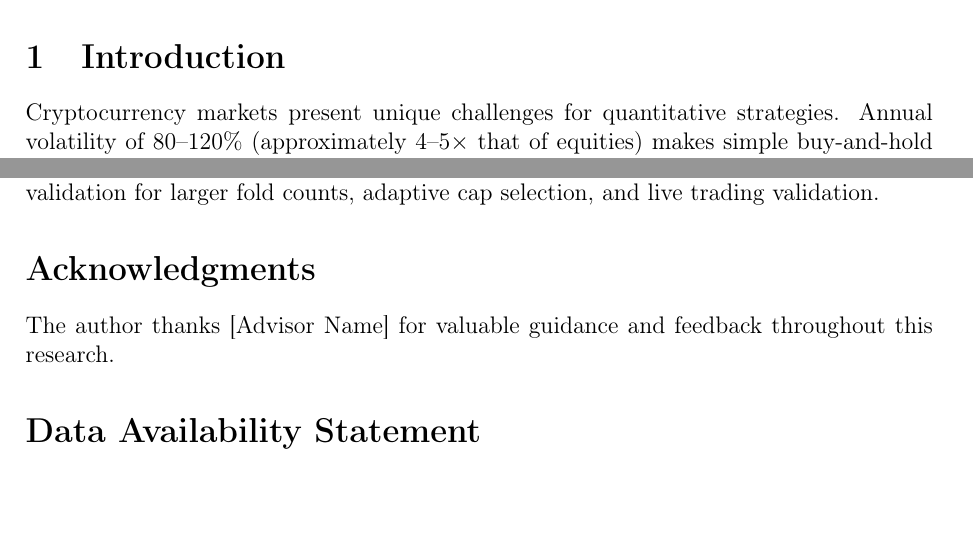
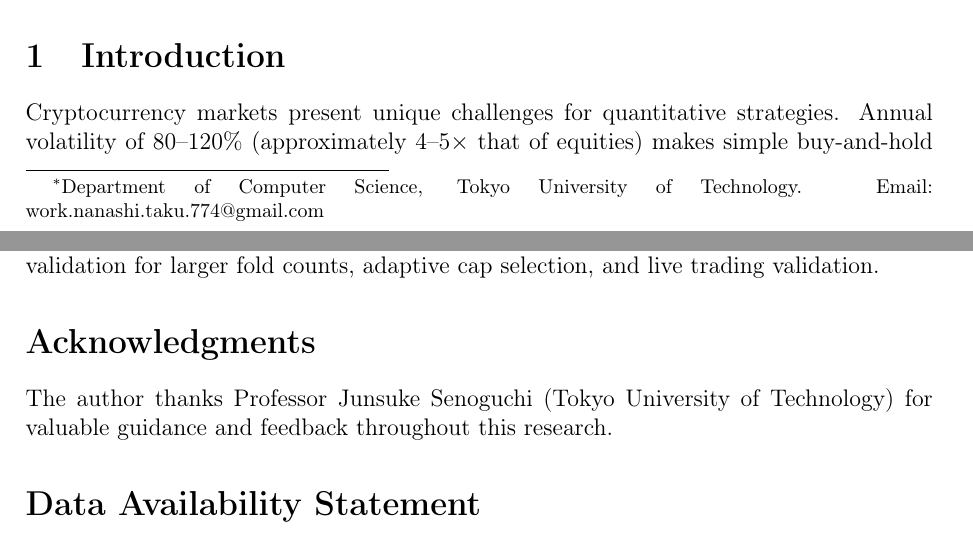
Before and after one commit to nanashiNiA/regime-adaptive-crypto-momentum, a LaTeX paper (paper/racm_paper.tex): two parts of pages 1 and 12 of 14, joined at a grey line, cut so that both start at the same text. Compiled offline with pdfLaTeX.

Commit message:
Add author details: Takuto Yui, Tokyo University of Technology
- Author: Takuto Yui, Dept. of Computer Science, Tokyo Univ. of Technology
- Advisor: Prof. Junsuke Senoguchi (Acknowledgments)
- Email: work.nanashi.taku.774@gmail.com
- PDF recompiled: 14 pages, 0 errors

Co-Authored-By: Claude Opus 4.6 (1M context) <noreply@anthropic.com>

```diff
--- a/paper/racm_paper.tex
+++ b/paper/racm_paper.tex
@@ -15,7 +15,7 @@
 \title{Regime-Adaptive Cross-Sectional Momentum in Cryptocurrency Markets:\\
 A Walk-Forward Validated Long/Short Strategy\\with Derivatives-Based Quality Gates}
 
-\author{Takuto Yui\footnote{Graduate School. Email: work.nanashi.taku.774@gmail.com}}
+\author{Takuto Yui\footnote{Department of Computer Science, Tokyo University of Technology. Email: work.nanashi.taku.774@gmail.com}}
 \date{April 2026}
 
 \begin{document}
@@ -227,7 +227,7 @@ What we \emph{cannot} claim statistically is WFS $> 300\%$ ($p=0.206$). Alpha sh
 
 % ============================================================
 \section*{Acknowledgments}
-The author thanks [Advisor Name] for valuable guidance and feedback throughout this research.
+The author thanks Professor Junsuke Senoguchi (Tokyo University of Technology) for valuable guidance and feedback throughout this research.
 
 \section*{Data Availability Statement}
 Price data are publicly available from the Binance API (\url{https://api.binance.com}). Historical derivatives data (funding rates, open interest, liquidation counts) were obtained from Tardis (\url{https://tardis.dev}). The complete backtest code and analysis scripts are available at \url{https://github.com/nanashiNiA/regime-adaptive-crypto-momentum}.
```
Also changed, not shown: paper/racm_paper.pdf, 1 other file.
